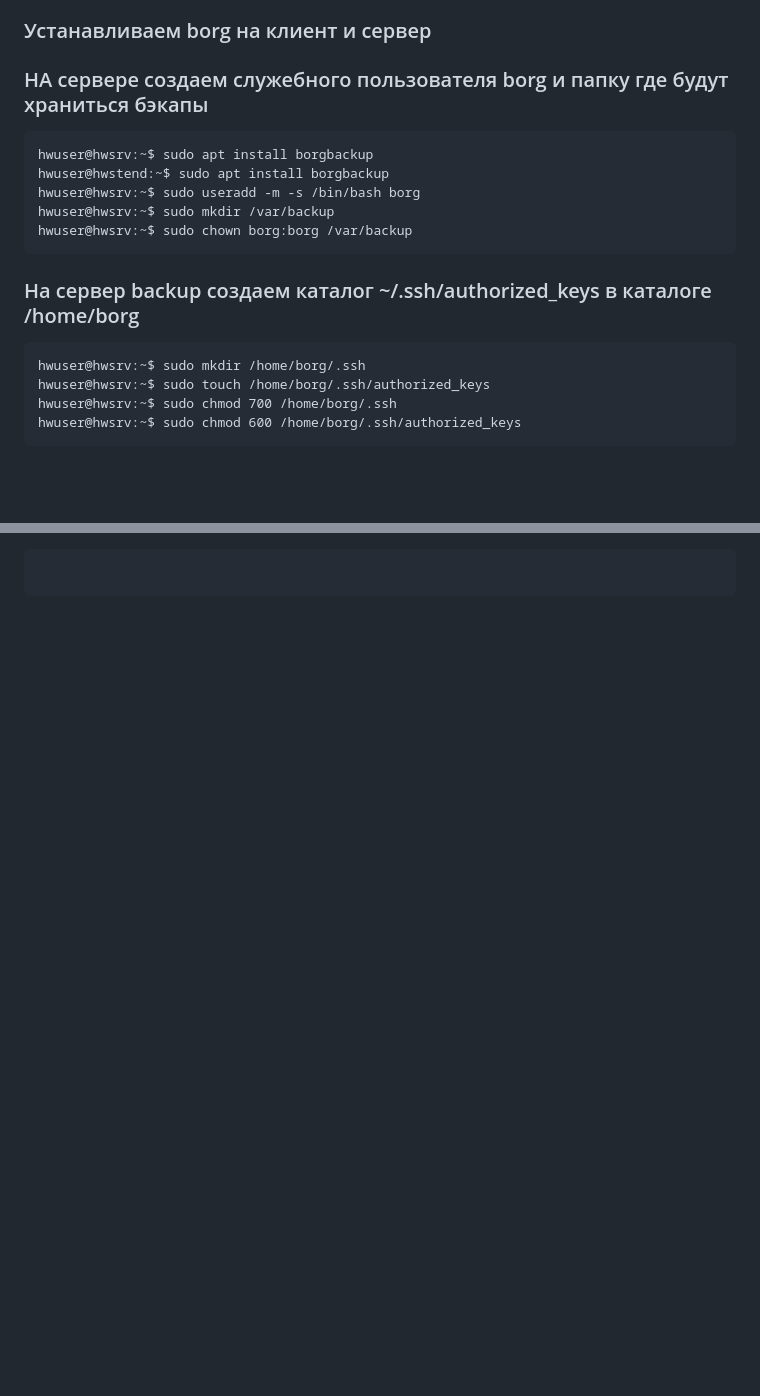
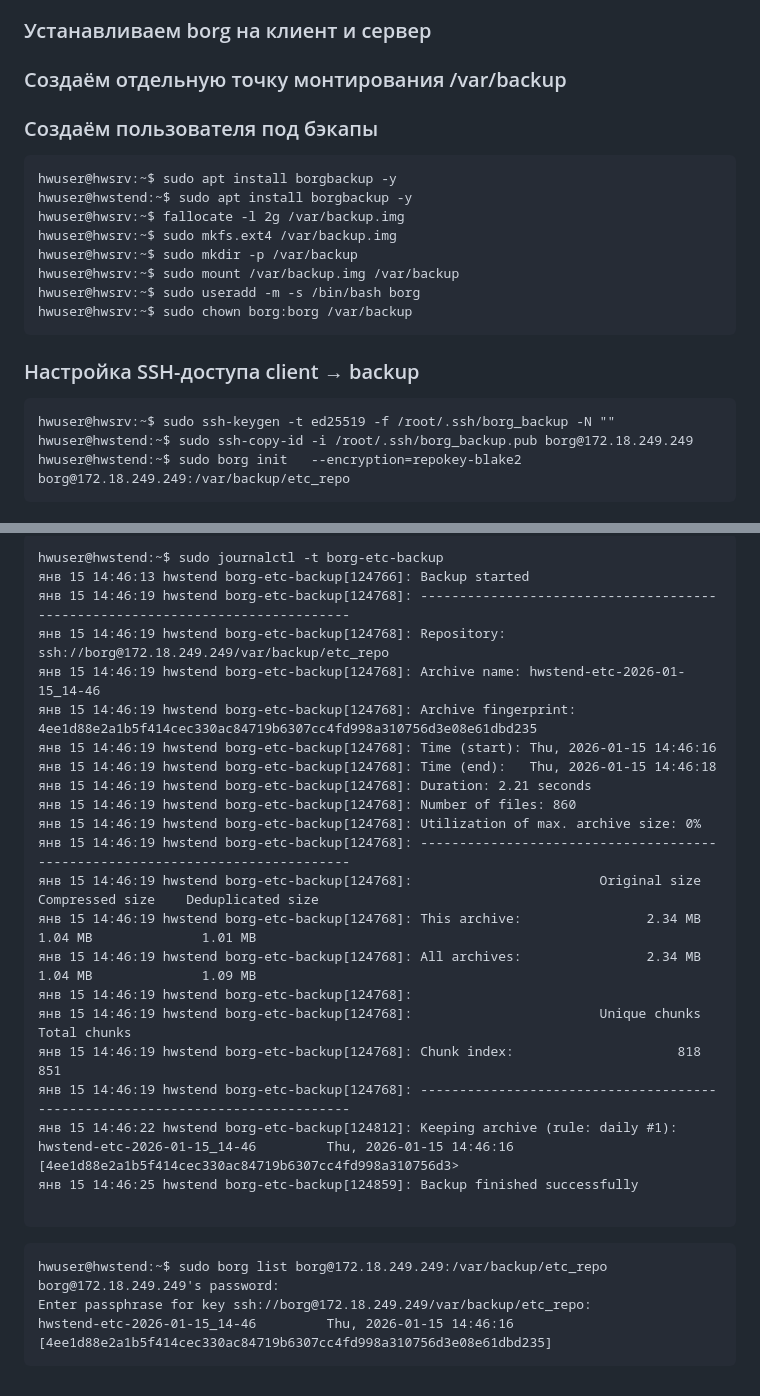
Before and after one commit to Makiaveli/homework, a Markdown page: 27/README.md, 2 parts joined by grey strips. Drawn GitHub-style; blank space fills up the shorter version.

````diff
--- a/27/README.md
+++ b/27/README.md
@@ -11,22 +11,24 @@
 </ul>
 
 ### Устанавливаем borg на клиент и сервер
-### НА сервере создаем служебного пользователя borg и папку где будут храниться бэкапы
-
+### Создаём отдельную точку монтирования /var/backup
+### Создаём пользователя под бэкапы
 ```
-hwuser@hwsrv:~$ sudo apt install borgbackup
-hwuser@hwstend:~$ sudo apt install borgbackup
+hwuser@hwsrv:~$ sudo apt install borgbackup -y
+hwuser@hwstend:~$ sudo apt install borgbackup -y
+hwuser@hwsrv:~$ fallocate -l 2g /var/backup.img
+hwuser@hwsrv:~$ sudo mkfs.ext4 /var/backup.img
+hwuser@hwsrv:~$ sudo mkdir -p /var/backup
+hwuser@hwsrv:~$ sudo mount /var/backup.img /var/backup
 hwuser@hwsrv:~$ sudo useradd -m -s /bin/bash borg
-hwuser@hwsrv:~$ sudo mkdir /var/backup
 hwuser@hwsrv:~$ sudo chown borg:borg /var/backup
 ```
 
-### На сервер backup создаем каталог ~/.ssh/authorized_keys в каталоге /home/borg
+### Настройка SSH-доступа client → backup
 
 ```
-hwuser@hwsrv:~$ sudo mkdir /home/borg/.ssh
-hwuser@hwsrv:~$ sudo touch /home/borg/.ssh/authorized_keys
-hwuser@hwsrv:~$ sudo chmod 700 /home/borg/.ssh
-hwuser@hwsrv:~$ sudo chmod 600 /home/borg/.ssh/authorized_keys
+hwuser@hwsrv:~$ sudo ssh-keygen -t ed25519 -f /root/.ssh/borg_backup -N ""
+hwuser@hwstend:~$ sudo ssh-copy-id -i /root/.ssh/borg_backup.pub borg@172.18.249.249
+hwuser@hwstend:~$ sudo borg init   --encryption=repokey-blake2   borg@172.18.249.249:/var/backup/etc_repo
 ```
 
@@ -34,4 +124,31 @@ hwuser@hwsrv:~$ sudo chmod 600 /home/borg/.ssh/authorized_keys
+```
+hwuser@hwstend:~$ sudo journalctl -t borg-etc-backup
+янв 15 14:46:13 hwstend borg-etc-backup[124766]: Backup started
+янв 15 14:46:19 hwstend borg-etc-backup[124768]: ------------------------------------------------------------------------------
+янв 15 14:46:19 hwstend borg-etc-backup[124768]: Repository: ssh://borg@172.18.249.249/var/backup/etc_repo
+янв 15 14:46:19 hwstend borg-etc-backup[124768]: Archive name: hwstend-etc-2026-01-15_14-46
+янв 15 14:46:19 hwstend borg-etc-backup[124768]: Archive fingerprint: 4ee1d88e2a1b5f414cec330ac84719b6307cc4fd998a310756d3e08e61dbd235
+янв 15 14:46:19 hwstend borg-etc-backup[124768]: Time (start): Thu, 2026-01-15 14:46:16
+янв 15 14:46:19 hwstend borg-etc-backup[124768]: Time (end):   Thu, 2026-01-15 14:46:18
+янв 15 14:46:19 hwstend borg-etc-backup[124768]: Duration: 2.21 seconds
+янв 15 14:46:19 hwstend borg-etc-backup[124768]: Number of files: 860
+янв 15 14:46:19 hwstend borg-etc-backup[124768]: Utilization of max. archive size: 0%
+янв 15 14:46:19 hwstend borg-etc-backup[124768]: ------------------------------------------------------------------------------
+янв 15 14:46:19 hwstend borg-etc-backup[124768]:                        Original size      Compressed size    Deduplicated size
+янв 15 14:46:19 hwstend borg-etc-backup[124768]: This archive:                2.34 MB              1.04 MB              1.01 MB
+янв 15 14:46:19 hwstend borg-etc-backup[124768]: All archives:                2.34 MB              1.04 MB              1.09 MB
+янв 15 14:46:19 hwstend borg-etc-backup[124768]:
+янв 15 14:46:19 hwstend borg-etc-backup[124768]:                        Unique chunks         Total chunks
+янв 15 14:46:19 hwstend borg-etc-backup[124768]: Chunk index:                     818                  851
+янв 15 14:46:19 hwstend borg-etc-backup[124768]: ------------------------------------------------------------------------------
+янв 15 14:46:22 hwstend borg-etc-backup[124812]: Keeping archive (rule: daily #1):        hwstend-etc-2026-01-15_14-46         Thu, 2026-01-15 14:46:16 [4ee1d88e2a1b5f414cec330ac84719b6307cc4fd998a310756d3>
+янв 15 14:46:25 hwstend borg-etc-backup[124859]: Backup finished successfully
 
 ```
 
 ```
+hwuser@hwstend:~$ sudo borg list borg@172.18.249.249:/var/backup/etc_repo
+borg@172.18.249.249's password:
+Enter passphrase for key ssh://borg@172.18.249.249/var/backup/etc_repo:
+hwstend-etc-2026-01-15_14-46         Thu, 2026-01-15 14:46:16 [4ee1d88e2a1b5f414cec330ac84719b6307cc4fd998a310756d3e08e61dbd235]
+```
````
Also changed, not shown: other parts of 27/README.md (+89 -1 lines).
